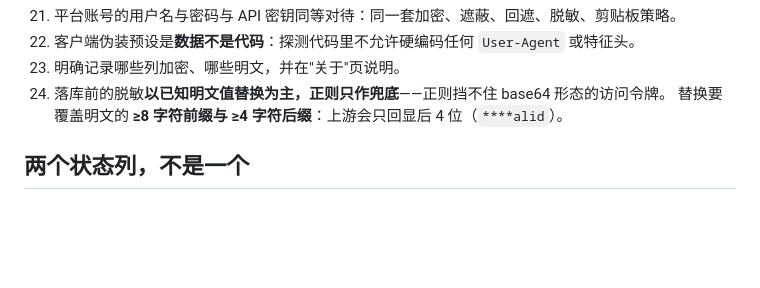
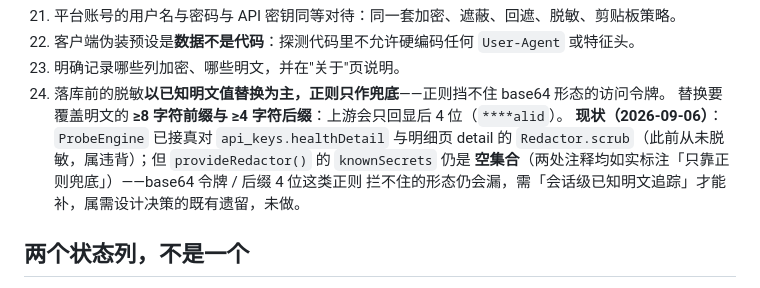
Before and after one commit to lswlc33/YJ_ai_tokenvault, a Markdown page: CLAUDE.md, the part around the change. Drawn GitHub-style; blank space fills up the shorter version.

Commit message:
CLAUDE.md 红线32补记：探测 detail 已接真脱敏，knownSecrets 空集合遗留
红线32「以已知明文值替换为主、正则只作兜底」，但 provideRedactor 一直给空集合，
第一道完全失效。补记当前状态：ProbeEngine 已接真正则兜底 scrub（提交 b420a28），
但 knownSecrets 空集合导致 base64 令牌/后缀 4 位仍漏，需会话级已知明文追踪才能补，
属需设计决策的既有遗留。

```diff
--- a/CLAUDE.md
+++ b/CLAUDE.md
@@ -137,6 +137,10 @@ SQLCipher 额外保护的只是元数据，代价是每 ABI 多 1–2 MB 原生
 23. 明确记录哪些列加密、哪些明文，并在"关于"页说明。
 32. 落库前的脱敏**以已知明文值替换为主，正则只作兜底**——正则挡不住 base64 形态的访问令牌。
     替换要覆盖明文的 **≥8 字符前缀与 ≥4 字符后缀**：上游会只回显后 4 位（`****alid`）。
+    **现状（2026-09-06）**：`ProbeEngine` 已接真对 `api_keys.healthDetail` 与明细页 detail 的
+    `Redactor.scrub`（此前从未脱敏，属违背）；但 `provideRedactor()` 的 `knownSecrets` 仍是
+    **空集合**（两处注释均如实标注「只靠正则兜底」）——base64 令牌 / 后缀 4 位这类正则
+    拦不住的形态仍会漏，需「会话级已知明文追踪」才能补，属需设计决策的既有遗留，未做。
 
 ## 两个状态列，不是一个
 
```
